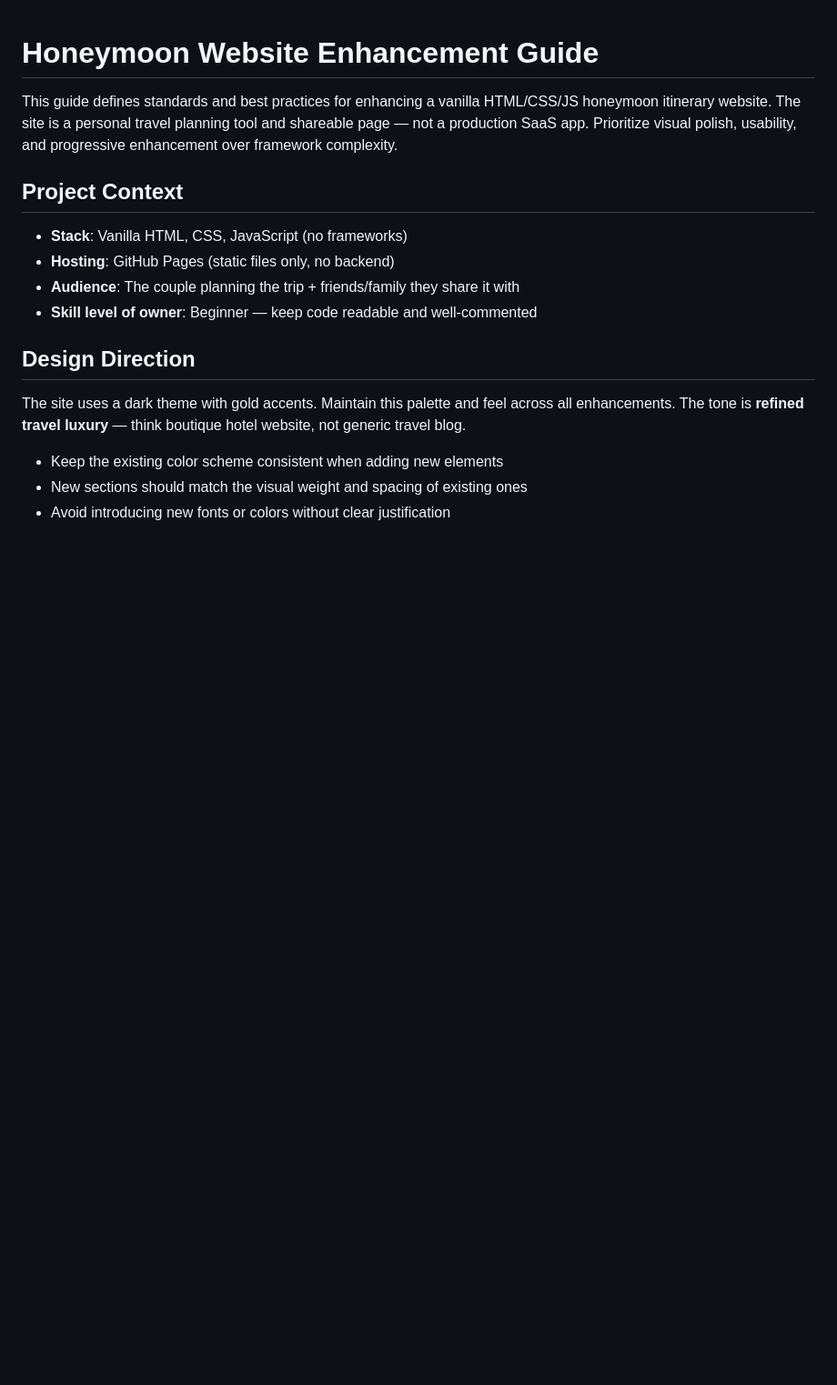
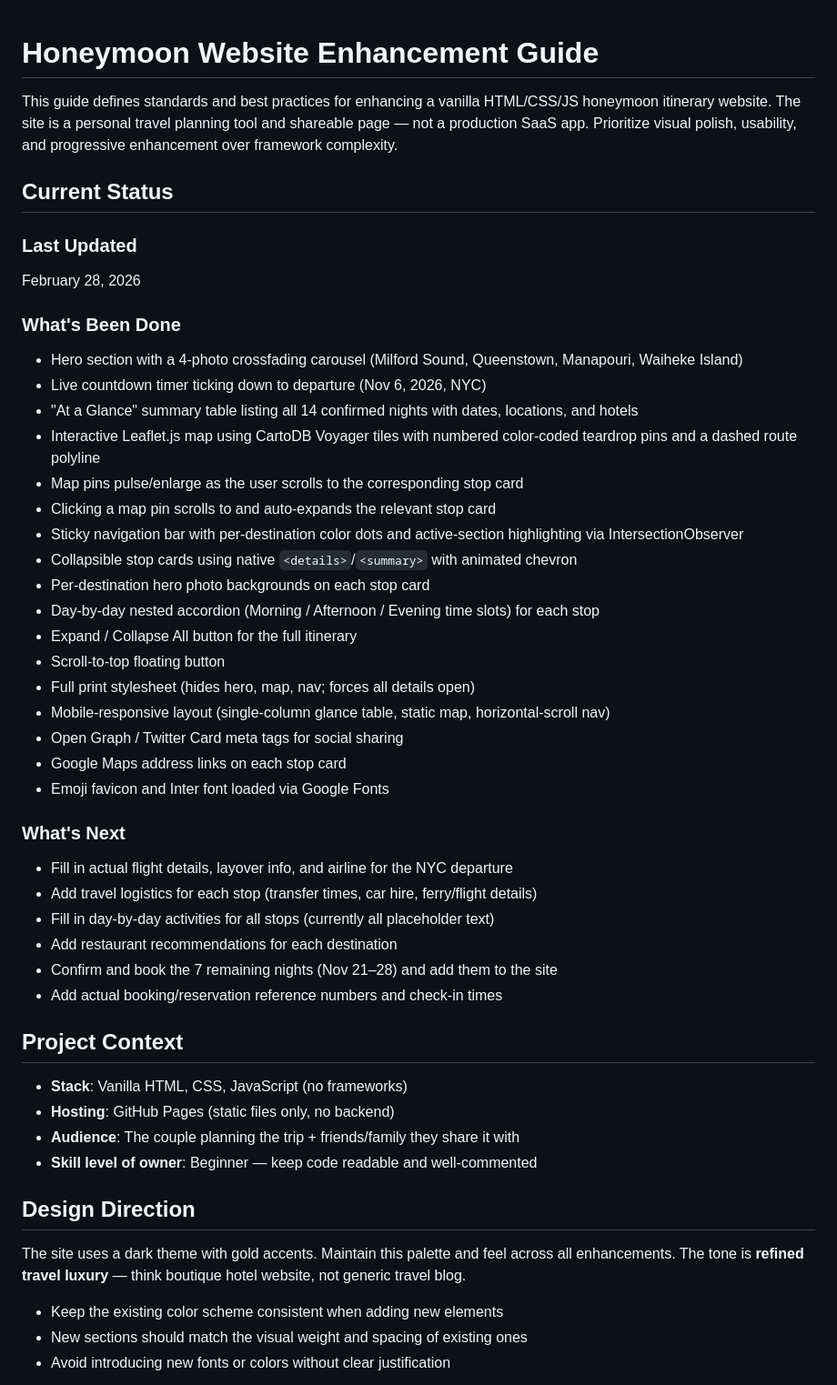
Before and after one commit to capatonx/Initial-Test, a Markdown page: honeymoon-site-skill.md, the part around the change. Shown at 91% size. GitHub-like rendering; blank space fills up the shorter version.

Commit message:
Add Current Status section to honeymoon-site-skill.md
Adds a new section at the top of the skill file with today's date,
a bullet list of completed features based on a full codebase review,
and a bullet list of planned next steps (unfilled content areas).

https://claude.ai/code/session_017kAebJg1nu7NEQHPTbAXaC

```diff
--- a/honeymoon-site-skill.md
+++ b/honeymoon-site-skill.md
@@ -1,6 +1,38 @@
 # Honeymoon Website Enhancement Guide
 
 This guide defines standards and best practices for enhancing a vanilla HTML/CSS/JS honeymoon itinerary website. The site is a personal travel planning tool and shareable page — not a production SaaS app. Prioritize visual polish, usability, and progressive enhancement over framework complexity.
+
+## Current Status
+
+### Last Updated
+February 28, 2026
+
+### What's Been Done
+- Hero section with a 4-photo crossfading carousel (Milford Sound, Queenstown, Manapouri, Waiheke Island)
+- Live countdown timer ticking down to departure (Nov 6, 2026, NYC)
+- "At a Glance" summary table listing all 14 confirmed nights with dates, locations, and hotels
+- Interactive Leaflet.js map using CartoDB Voyager tiles with numbered color-coded teardrop pins and a dashed route polyline
+- Map pins pulse/enlarge as the user scrolls to the corresponding stop card
+- Clicking a map pin scrolls to and auto-expands the relevant stop card
+- Sticky navigation bar with per-destination color dots and active-section highlighting via IntersectionObserver
+- Collapsible stop cards using native `<details>`/`<summary>` with animated chevron
+- Per-destination hero photo backgrounds on each stop card
+- Day-by-day nested accordion (Morning / Afternoon / Evening time slots) for each stop
+- Expand / Collapse All button for the full itinerary
+- Scroll-to-top floating button
+- Full print stylesheet (hides hero, map, nav; forces all details open)
+- Mobile-responsive layout (single-column glance table, static map, horizontal-scroll nav)
+- Open Graph / Twitter Card meta tags for social sharing
+- Google Maps address links on each stop card
+- Emoji favicon and Inter font loaded via Google Fonts
+
+### What's Next
+- Fill in actual flight details, layover info, and airline for the NYC departure
+- Add travel logistics for each stop (transfer times, car hire, ferry/flight details)
+- Fill in day-by-day activities for all stops (currently all placeholder text)
+- Add restaurant recommendations for each destination
+- Confirm and book the 7 remaining nights (Nov 21–28) and add them to the site
+- Add actual booking/reservation reference numbers and check-in times
 
 ## Project Context
 
```
